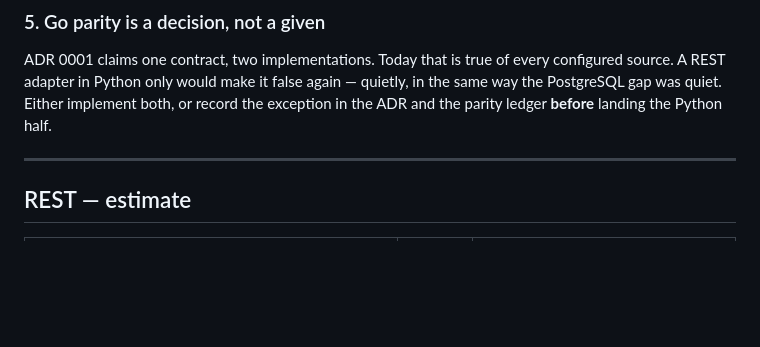
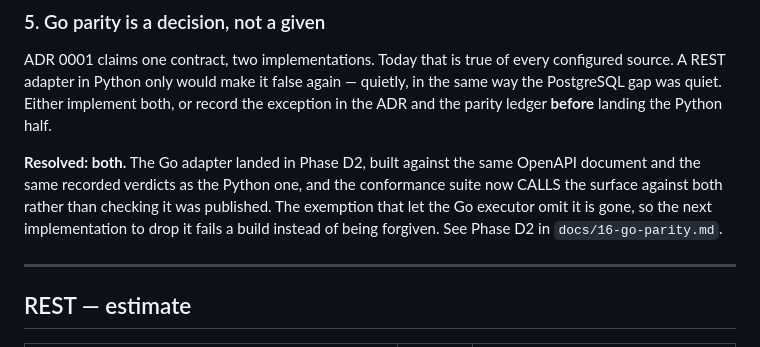
Before and after one commit to calvinchengx/data-agent-service, a Markdown page: docs/15-http-sources.md, the part around the change. Drawn GitHub-style; blank space fills up the shorter version.

```diff
--- a/docs/15-http-sources.md
+++ b/docs/15-http-sources.md
@@ -106,6 +106,13 @@ configured source. A REST adapter in Python only would make it false again —
 quietly, in the same way the PostgreSQL gap was quiet. Either implement both,
 or record the exception in the ADR and the parity ledger **before** landing the
 Python half.
+
+**Resolved: both.** The Go adapter landed in Phase D2, built against the same
+OpenAPI document and the same recorded verdicts as the Python one, and the
+conformance suite now CALLS the surface against both rather than checking it
+was published. The exemption that let the Go executor omit it is gone, so the
+next implementation to drop it fails a build instead of being forgiven. See
+Phase D2 in `docs/16-go-parity.md`.
 
 ---
 
```
Also changed, not shown: docs/16-go-parity.md (+35 -7 lines), docs/parity.md (+1 -1 lines).
